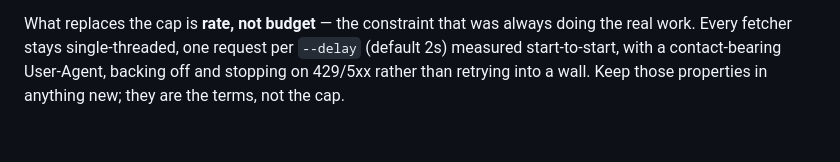
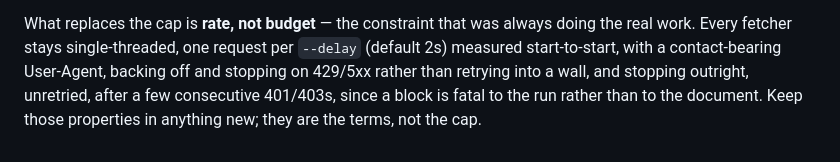
Before and after one commit to tylergneill/sanskrit-documents-atlas, a Markdown page: CLAUDE.md, the part around the change. Rendered like a GitHub page.

Commit message:
CLAUDE.md: the fetch terms now include stopping on a block (consecutive 401/403s)
Mirrors rivulet 0.1.2, whose fetch_fulltext ends the run on three consecutive
401/403s rather than counting each as one failed document. rivulet's CLAUDE.md
asks that a change to these terms land in the Atlas text in the same change.

Co-Authored-By: Claude Opus 5.5 <noreply@anthropic.com>
Claude-Session: https://claude.ai/code/session_01V1KLFhMsKVQ6LoeXfeMzw3

```diff
--- a/CLAUDE.md
+++ b/CLAUDE.md
@@ -469,4 +469,5 @@ What replaces the cap is **rate, not budget** — the constraint that was always
 doing the real work. Every fetcher stays single-threaded, one request per
 `--delay` (default 2s) measured start-to-start, with a contact-bearing
 User-Agent, backing off and stopping on 429/5xx rather than retrying into a
-wall. Keep those properties in anything new; they are the terms, not the cap.
+wall, and stopping outright, unretried, after a few consecutive 401/403s,
+since a block is fatal to the run rather than to the document. Keep those properties in anything new; they are the terms, not the cap.
```
